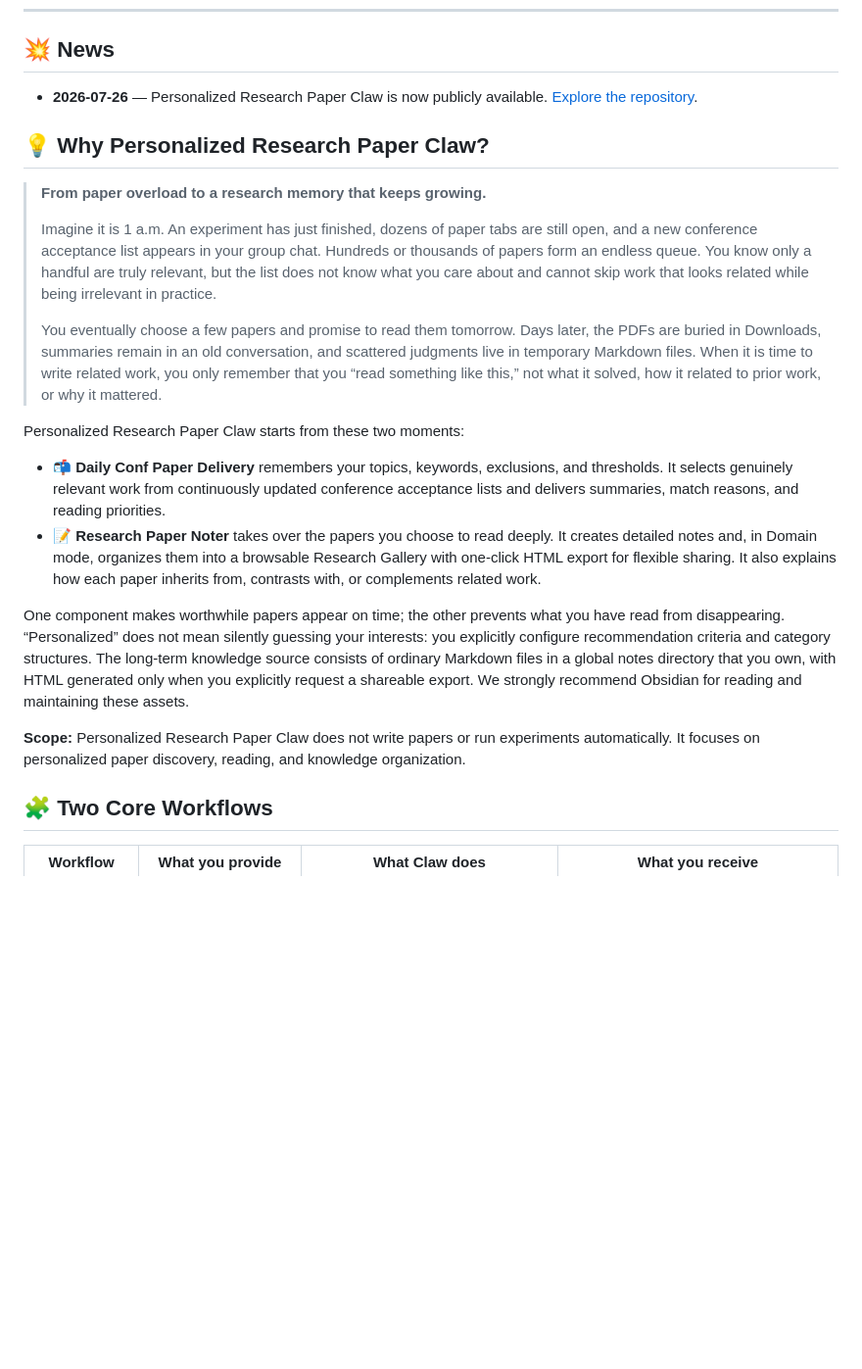
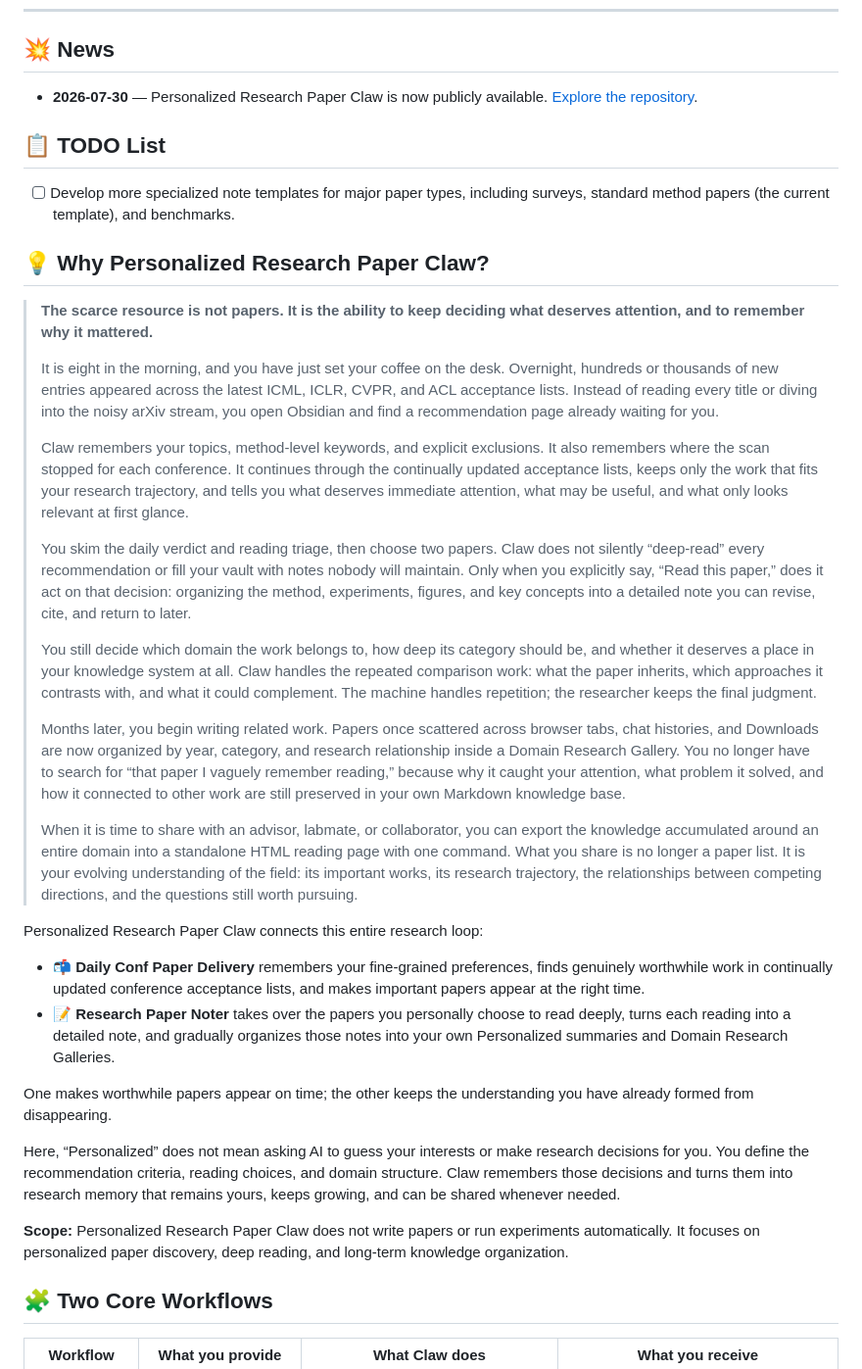
Before and after one commit to Jian-Lang/personalized-research-paper-claw, a Markdown page: README.md, the part around the change. Shown at 98% size. GitHub-like rendering; blank space fills up the shorter version.

Commit message:
Refresh README narrative and roadmap

```diff
--- a/README.md
+++ b/README.md
@@ -18,24 +18,38 @@ Continuously receive top-conference papers that match your research trajectory,
 
 ## 💥 News
 
-- **2026-07-26** — Personalized Research Paper Claw is now publicly available. [Explore the repository](https://github.com/Jian-Lang/personalized-research-paper-claw).
+- **2026-07-30** — Personalized Research Paper Claw is now publicly available. [Explore the repository](https://github.com/Jian-Lang/personalized-research-paper-claw).
+
+## 📋 TODO List
+
+- [ ] Develop more specialized note templates for major paper types, including surveys, standard method papers (the current template), and benchmarks.
 
 ## 💡 Why Personalized Research Paper Claw?
 
-> **From paper overload to a research memory that keeps growing.**
+> **The scarce resource is not papers. It is the ability to keep deciding what deserves attention, and to remember why it mattered.**
 >
-> Imagine it is 1 a.m. An experiment has just finished, dozens of paper tabs are still open, and a new conference acceptance list appears in your group chat. Hundreds or thousands of papers form an endless queue. You know only a handful are truly relevant, but the list does not know what you care about and cannot skip work that looks related while being irrelevant in practice.
+> It is eight in the morning, and you have just set your coffee on the desk. Overnight, hundreds or thousands of new entries appeared across the latest ICML, ICLR, CVPR, and ACL acceptance lists. Instead of reading every title or diving into the noisy arXiv stream, you open Obsidian and find a recommendation page already waiting for you.
 >
-> You eventually choose a few papers and promise to read them tomorrow. Days later, the PDFs are buried in Downloads, summaries remain in an old conversation, and scattered judgments live in temporary Markdown files. When it is time to write related work, you only remember that you “read something like this,” not what it solved, how it related to prior work, or why it mattered.
+> Claw remembers your topics, method-level keywords, and explicit exclusions. It also remembers where the scan stopped for each conference. It continues through the continually updated acceptance lists, keeps only the work that fits your research trajectory, and tells you what deserves immediate attention, what may be useful, and what only looks relevant at first glance.
+>
+> You skim the daily verdict and reading triage, then choose two papers. Claw does not silently “deep-read” every recommendation or fill your vault with notes nobody will maintain. Only when you explicitly say, “Read this paper,” does it act on that decision: organizing the method, experiments, figures, and key concepts into a detailed note you can revise, cite, and return to later.
+>
+> You still decide which domain the work belongs to, how deep its category should be, and whether it deserves a place in your knowledge system at all. Claw handles the repeated comparison work: what the paper inherits, which approaches it contrasts with, and what it could complement. The machine handles repetition; the researcher keeps the final judgment.
+>
+> Months later, you begin writing related work. Papers once scattered across browser tabs, chat histories, and Downloads are now organized by year, category, and research relationship inside a Domain Research Gallery. You no longer have to search for “that paper I vaguely remember reading,” because why it caught your attention, what problem it solved, and how it connected to other work are still preserved in your own Markdown knowledge base.
+>
+> When it is time to share with an advisor, labmate, or collaborator, you can export the knowledge accumulated around an entire domain into a standalone HTML reading page with one command. What you share is no longer a paper list. It is your evolving understanding of the field: its important works, its research trajectory, the relationships between competing directions, and the questions still worth pursuing.
 
-Personalized Research Paper Claw starts from these two moments:
+Personalized Research Paper Claw connects this entire research loop:
 
-- 📬 **Daily Conf Paper Delivery** remembers your topics, keywords, exclusions, and thresholds. It selects genuinely relevant work from continuously updated conference acceptance lists and delivers summaries, match reasons, and reading priorities.
-- 📝 **Research Paper Noter** takes over the papers you choose to read deeply. It creates detailed notes and, in Domain mode, organizes them into a browsable Research Gallery with one-click HTML export for flexible sharing. It also explains how each paper inherits from, contrasts with, or complements related work.
+- 📬 **Daily Conf Paper Delivery** remembers your fine-grained preferences, finds genuinely worthwhile work in continually updated conference acceptance lists, and makes important papers appear at the right time.
+- 📝 **Research Paper Noter** takes over the papers you personally choose to read deeply, turns each reading into a detailed note, and gradually organizes those notes into your own Personalized summaries and Domain Research Galleries.
 
-One component makes worthwhile papers appear on time; the other prevents what you have read from disappearing. “Personalized” does not mean silently guessing your interests: you explicitly configure recommendation criteria and category structures. The long-term knowledge source consists of ordinary Markdown files in a global notes directory that you own, with HTML generated only when you explicitly request a shareable export. We strongly recommend Obsidian for reading and maintaining these assets.
+One makes worthwhile papers appear on time; the other keeps the understanding you have already formed from disappearing.
 
-**Scope:** Personalized Research Paper Claw does not write papers or run experiments automatically. It focuses on personalized paper discovery, reading, and knowledge organization.
+Here, “Personalized” does not mean asking AI to guess your interests or make research decisions for you. You define the recommendation criteria, reading choices, and domain structure. Claw remembers those decisions and turns them into research memory that remains yours, keeps growing, and can be shared whenever needed.
+
+**Scope:** Personalized Research Paper Claw does not write papers or run experiments automatically. It focuses on personalized paper discovery, deep reading, and long-term knowledge organization.
 
 <a id="features"></a>
 
```
Also changed, not shown: README.zh-CN.md (+23 -9 lines).
